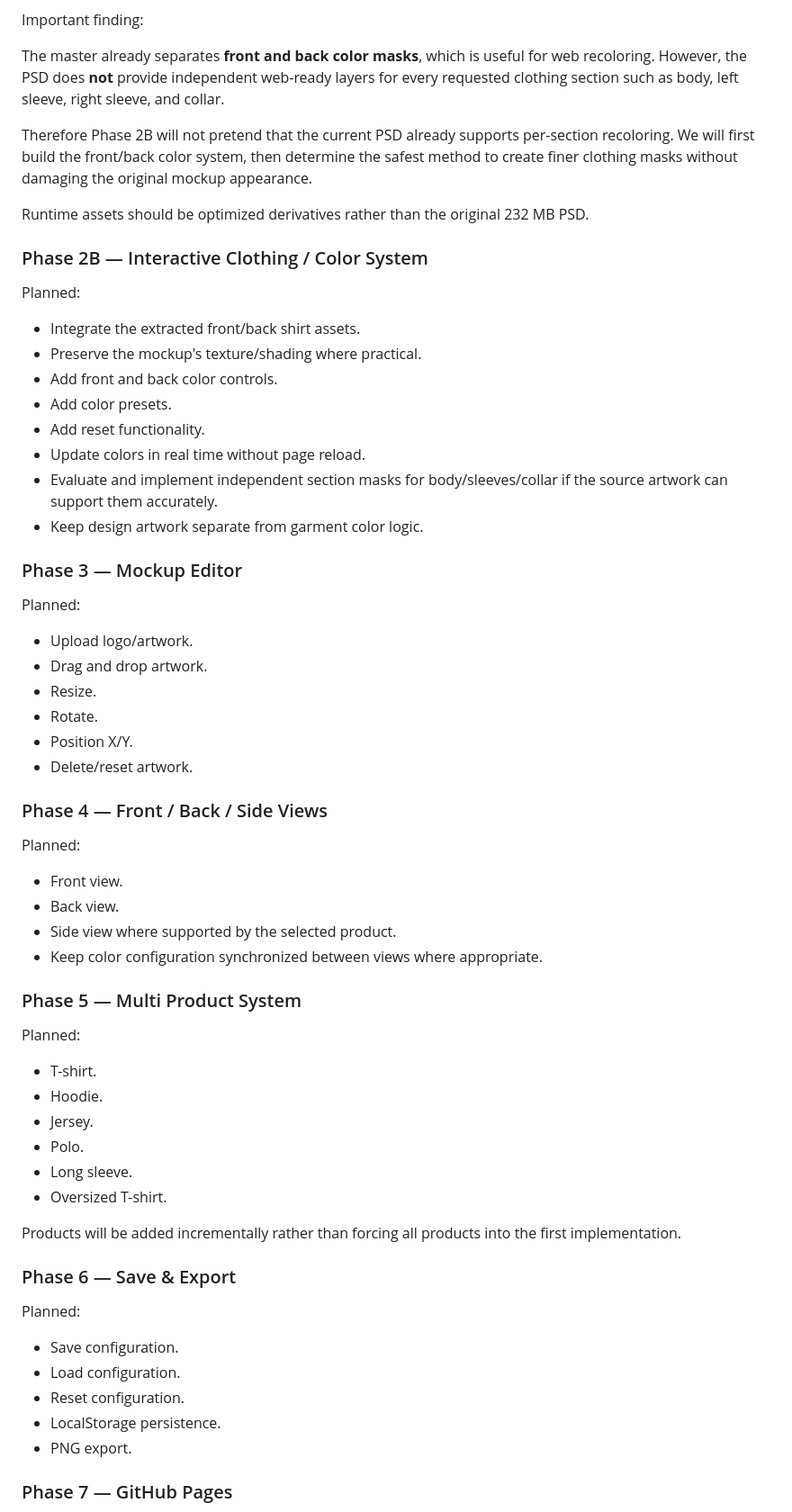
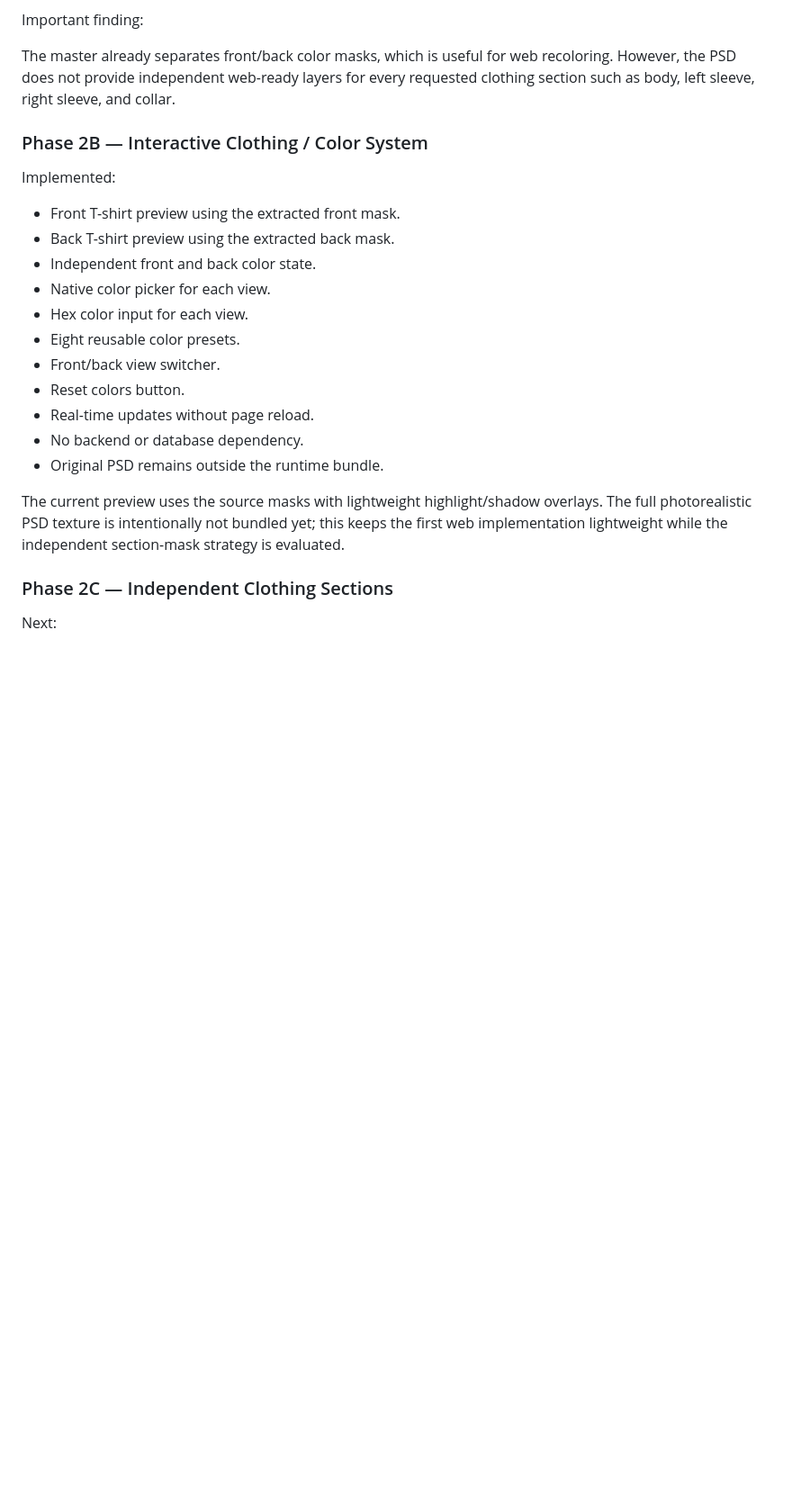
Before and after one commit to noxxadev/clothing-mockup-configurator, a Markdown page: README.md, the part around one of its changes. Shown at 90% size. Drawn GitHub-style; blank space fills up the shorter version.

Commit message:
Document Phase 2B completion and Phase 2C next steps

```diff
--- a/README.md
+++ b/README.md
@@ -63,67 +66,27 @@ Relevant layers identified:
 
 Important finding:
 
-The master already separates **front and back color masks**, which is useful for web recoloring. However, the PSD does **not** provide independent web-ready layers for every requested clothing section such as body, left sleeve, right sleeve, and collar.
-
-Therefore Phase 2B will not pretend that the current PSD already supports per-section recoloring. We will first build the front/back color system, then determine the safest method to create finer clothing masks without damaging the original mockup appearance.
-
-Runtime assets should be optimized derivatives rather than the original 232 MB PSD.
+The master already separates front/back color masks, which is useful for web recoloring. However, the PSD does not provide independent web-ready layers for every requested clothing section such as body, left sleeve, right sleeve, and collar.
 
 ### Phase 2B — Interactive Clothing / Color System
 
-Planned:
+Implemented:
 
-- Integrate the extracted front/back shirt assets.
-- Preserve the mockup's texture/shading where practical.
-- Add front and back color controls.
-- Add color presets.
-- Add reset functionality.
-- Update colors in real time without page reload.
-- Evaluate and implement independent section masks for body/sleeves/collar if the source artwork can support them accurately.
-- Keep design artwork separate from garment color logic.
+- Front T-shirt preview using the extracted front mask.
+- Back T-shirt preview using the extracted back mask.
+- Independent front and back color state.
+- Native color picker for each view.
+- Hex color input for each view.
+- Eight reusable color presets.
+- Front/back view switcher.
+- Reset colors button.
+- Real-time updates without page reload.
+- No backend or database dependency.
+- Original PSD remains outside the runtime bundle.
 
-### Phase 3 — Mockup Editor
+The current preview uses the source masks with lightweight highlight/shadow overlays. The full photorealistic PSD texture is intentionally not bundled yet; this keeps the first web implementation lightweight while the independent section-mask strategy is evaluated.
 
-Planned:
+### Phase 2C — Independent Clothing Sections
 
-- Upload logo/artwork.
-- Drag and drop artwork.
-- Resize.
-- Rotate.
-- Position X/Y.
-- Delete/reset artwork.
+Next:
 
-### Phase 4 — Front / Back / Side Views
-
-Planned:
-
-- Front view.
-- Back view.
-- Side view where supported by the selected product.
-- Keep color configuration synchronized between views where appropriate.
-
-### Phase 5 — Multi Product System
-
-Planned:
-
-- T-shirt.
-- Hoodie.
-- Jersey.
-- Polo.
-- Long sleeve.
-- Oversized T-shirt.
-
-Products will be added incrementally rather than forcing all products into the first implementation.
-
-### Phase 6 — Save & Export
-
-Planned:
-
-- Save configuration.
-- Load configuration.
-- Reset configuration.
-- LocalStorage persistence.
-- PNG export.
-
-### Phase 7 — GitHub Pages
-
```
Also changed, not shown: other parts of README.md (+12 -24 lines).
